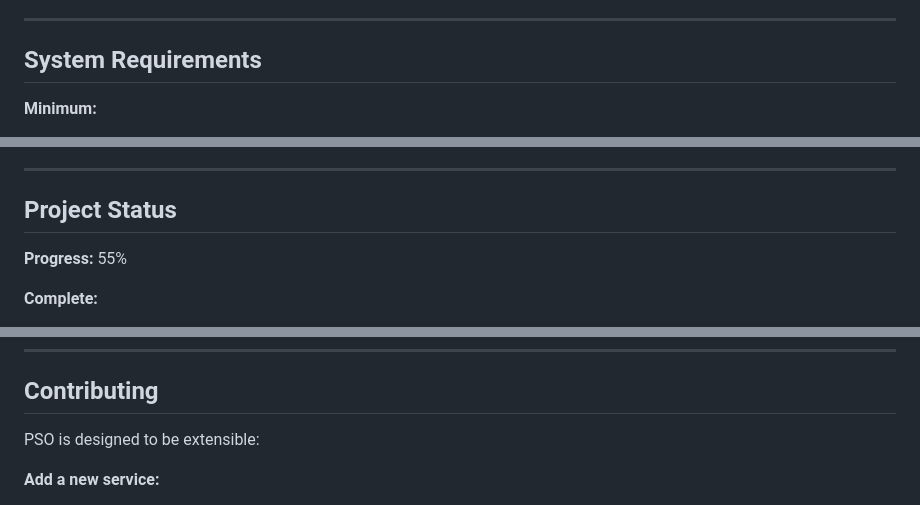
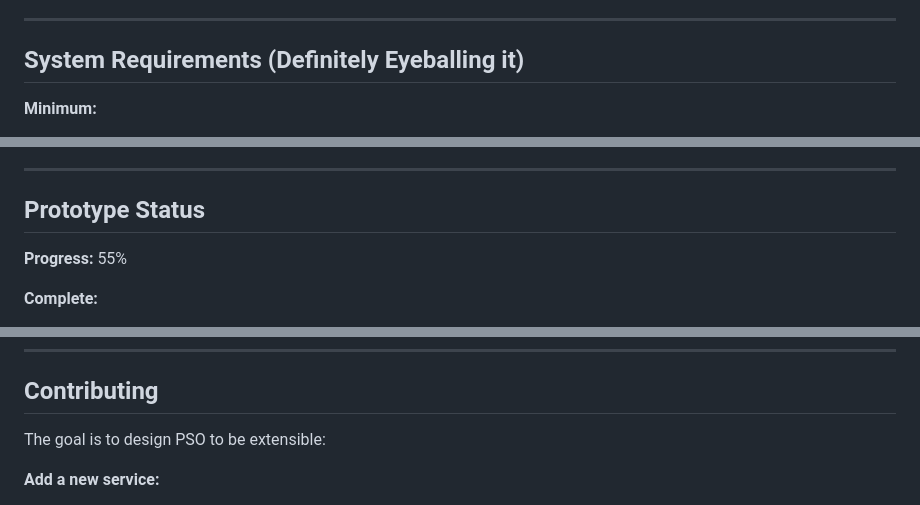
Before and after one commit to ApostolosTsabodimos/personal-server-os, a Markdown page: docs/README.md, 3 parts joined by grey strips. Drawn GitHub-style.

```diff
--- a/docs/README.md
+++ b/docs/README.md
@@ -287,7 +287,7 @@ sudo python -m core.firewall_manager set homeassistant 1
 
 ---
 
-## System Requirements
+## System Requirements (Definitely Eyeballing it)
 
 **Minimum:**
 - Linux (Manjaro, Arch, Ubuntu, Debian)
@@ -303,7 +303,7 @@ sudo python -m core.firewall_manager set homeassistant 1
 
 ---
 
-## Project Status
+## Prototype Status
 
 **Progress:** 55%
 
@@ -359,7 +359,7 @@ See [ARCHITECTURE.md](ARCHITECTURE.md) for complete design.
 
 ## Contributing
 
-PSO is designed to be extensible:
+The goal is to design PSO to be extensible:
 
 **Add a new service:**
 1. Create `services/<service>/manifest.json`
```
Also changed, not shown: other parts of docs/README.md (+7 -7 lines), README.md (+1 -1 lines), ROADMAP.md (+1 -0 lines).
